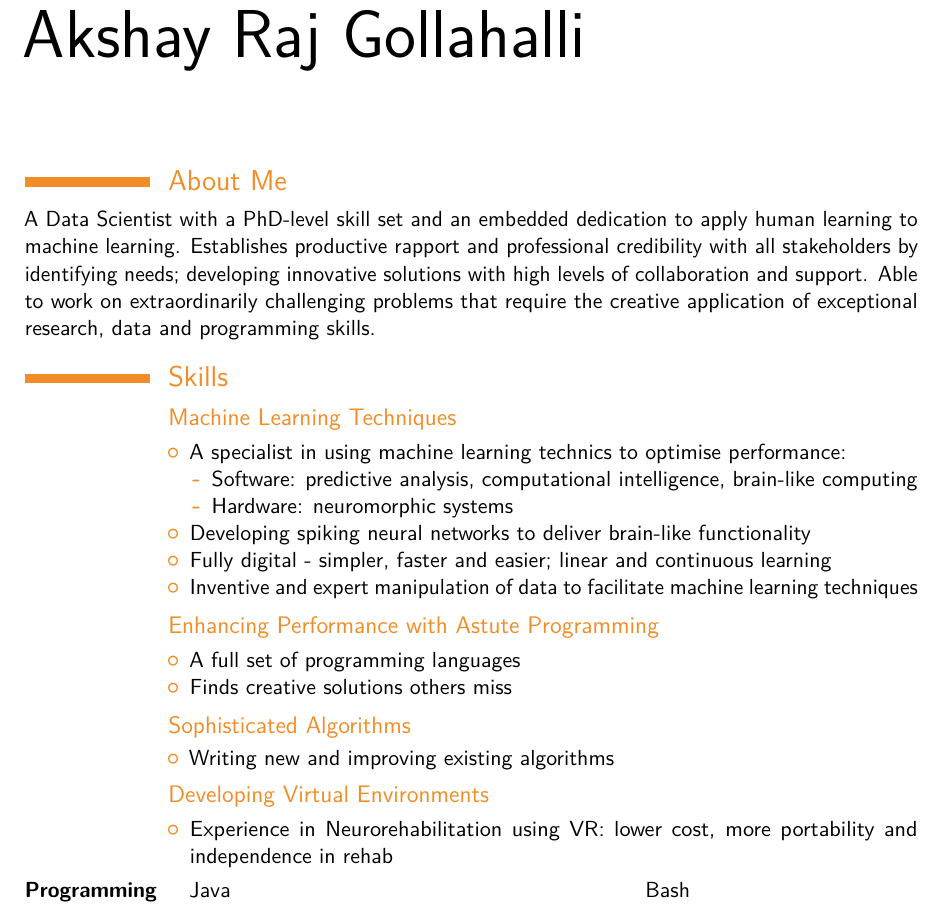
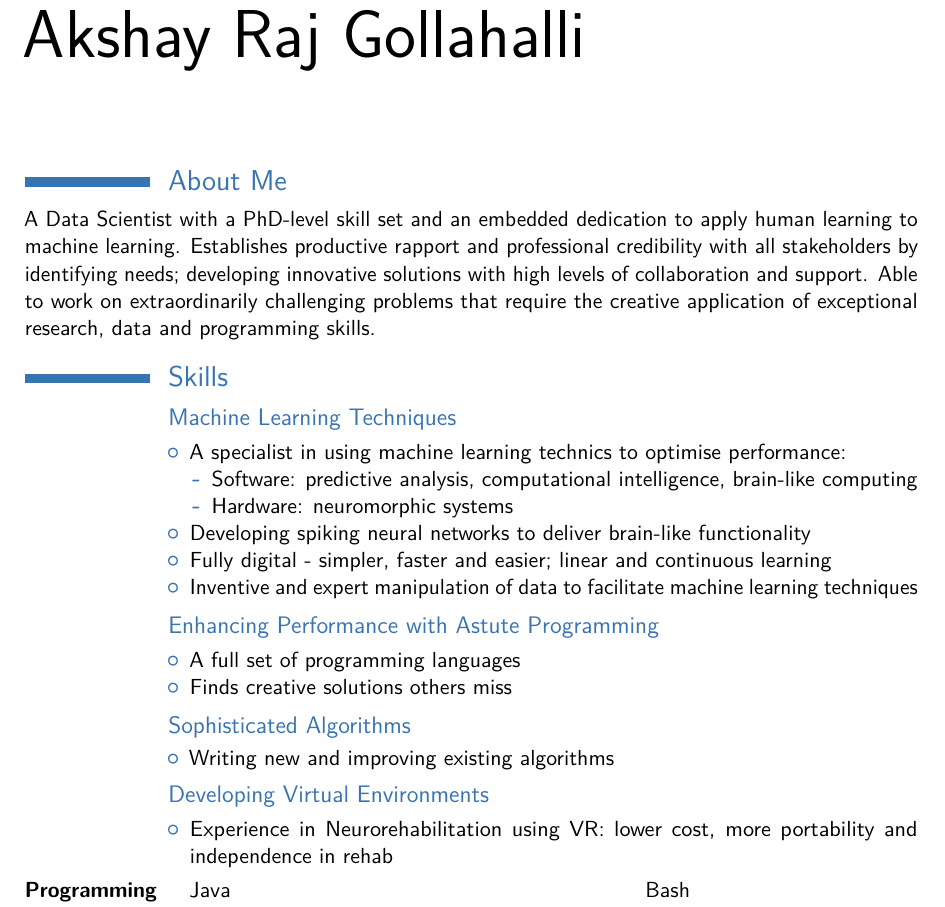
Before and after one commit to akshaybabloo/CV, a LaTeX CV (main.tex): part of page 1 of 5, cut so that both start at the same text. Compiled offline with pdfLaTeX; a LaTeX package or settings file that is missing is left out.

Commit message:
orange -> blue

```diff
--- a/main.tex
+++ b/main.tex
@@ -10,7 +10,7 @@
 
 % moderncv themes
 \moderncvstyle{classic}                             % style options are 'casual' (default), 'classic', 'oldstyle' and 'banking'
-\moderncvcolor{orange}                               % color options 'blue' (default), 'orange', 'green', 'red', 'purple', 'grey' and 'black'
+\moderncvcolor{blue}                               % color options 'blue' (default), 'orange', 'green', 'red', 'purple', 'grey' and 'black'
 %\renewcommand{\familydefault}{\sfdefault}         % to set the default font; use '\sfdefault' for the default sans serif font, '\rmdefault' for the default roman one, or any tex font name
 %\nopagenumbers{}                                  % uncomment to suppress automatic page numbering for CVs longer than one page
 
```
